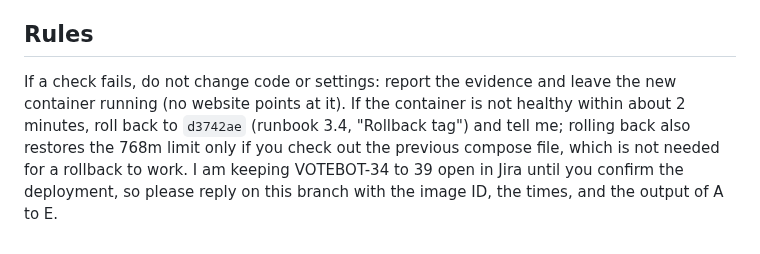
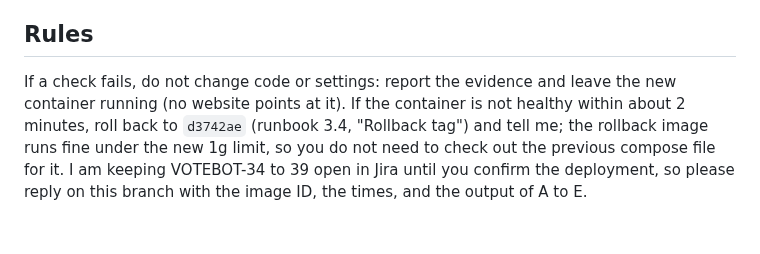
Before and after one commit to Digital-Democracy-Project/votebot, a Markdown page: notes/reply-votebot-multi-worker-readiness-prs-50-54-merged-deploy-1074152-20261011.md, the part around the change. GitHub-like rendering.

Commit message:
notes: clarify the rollback sentence in the multi-worker deploy reply (the old image runs under the new 1g limit; no need to check out the old compose file)
Co-Authored-By: Claude Sonnet 5.5 <noreply@anthropic.com>

```diff
--- a/notes/reply-votebot-multi-worker-readiness-prs-50-54-merged-deploy-1074152-20261011.md
+++ b/notes/reply-votebot-multi-worker-readiness-prs-50-54-merged-deploy-1074152-20261011.md
@@ -17,4 +17,4 @@ Your request (`request-votebot-multi-worker-readiness-audit-load-test-and-pr-202
 **E. The other services:** your baseline health table (broker, api-v3, ddp-sync), unchanged.
 
 ## Rules
-If a check fails, do not change code or settings: report the evidence and leave the new container running (no website points at it). If the container is not healthy within about 2 minutes, roll back to `d3742ae` (runbook 3.4, "Rollback tag") and tell me; rolling back also restores the 768m limit only if you check out the previous compose file, which is not needed for a rollback to work. I am keeping VOTEBOT-34 to 39 open in Jira until you confirm the deployment, so please reply on this branch with the image ID, the times, and the output of A to E.
+If a check fails, do not change code or settings: report the evidence and leave the new container running (no website points at it). If the container is not healthy within about 2 minutes, roll back to `d3742ae` (runbook 3.4, "Rollback tag") and tell me; the rollback image runs fine under the new 1g limit, so you do not need to check out the previous compose file for it. I am keeping VOTEBOT-34 to 39 open in Jira until you confirm the deployment, so please reply on this branch with the image ID, the times, and the output of A to E.
```
